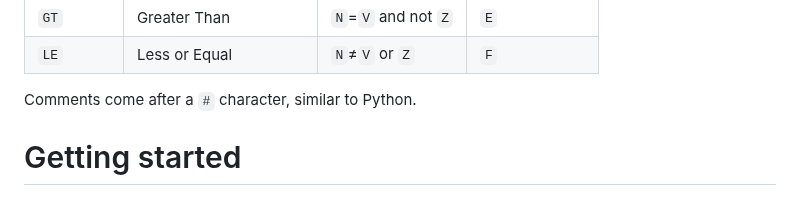
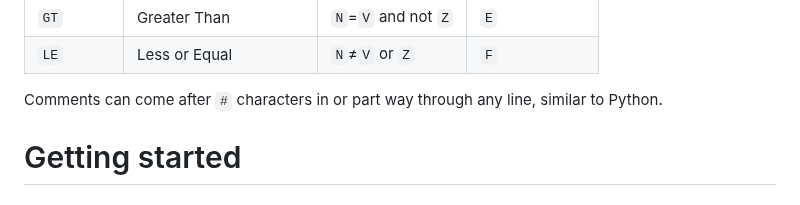
Before and after one commit to pishleback/P16-Tools, a Markdown page: README.md, the part around the change. Drawn GitHub-style.

```diff
--- a/README.md
+++ b/README.md
@@ -134,7 +134,7 @@ The possible values for `condition` in the `BRANCH` instruction and their meanin
 | `GT`     | Greater Than          | `N`=`V` and not `Z` | `E`          |
 | `LE`     | Less or Equal         | `N`≠`V` or `Z`      | `F`          |
 
-Comments come after a `#` character, similar to Python.
+Comments can come after `#` characters in or part way through any line, similar to Python.
 
 # Getting started
 
```
